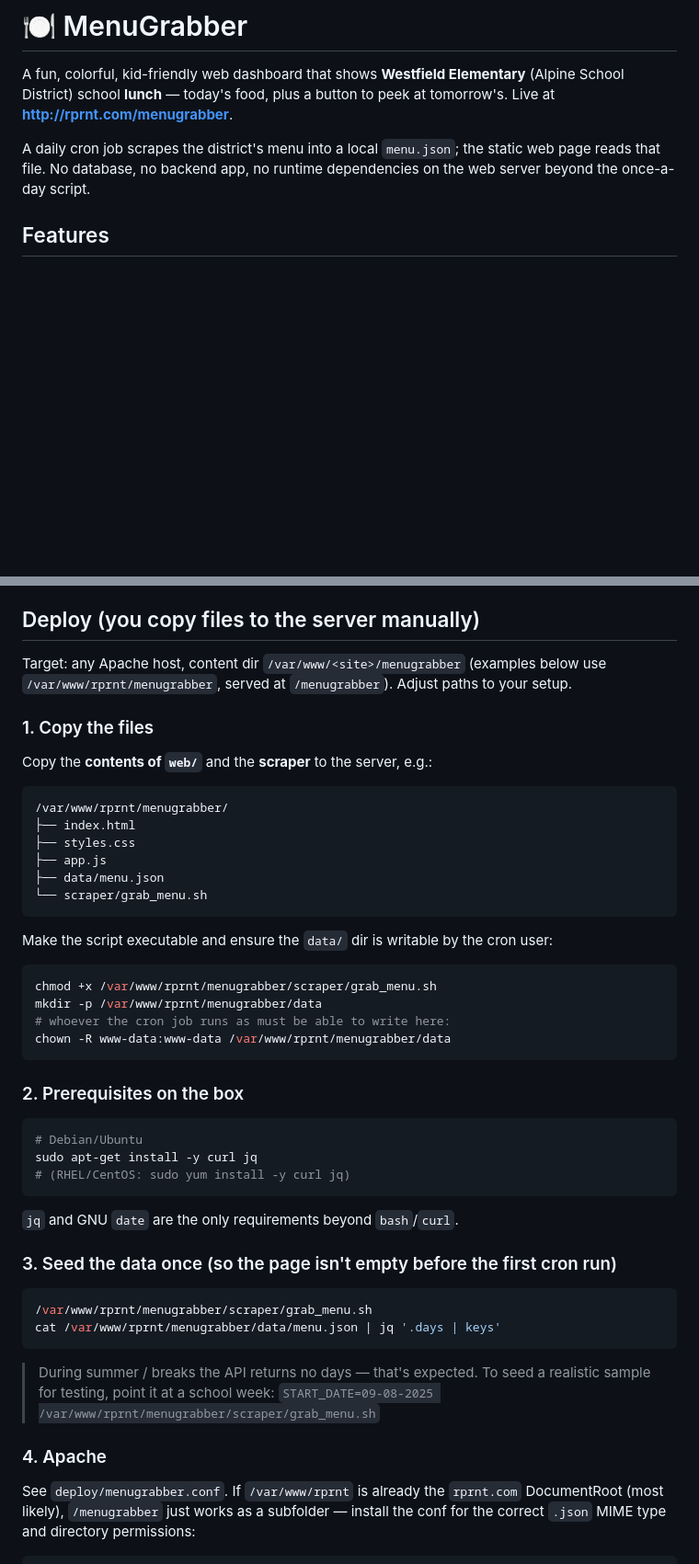
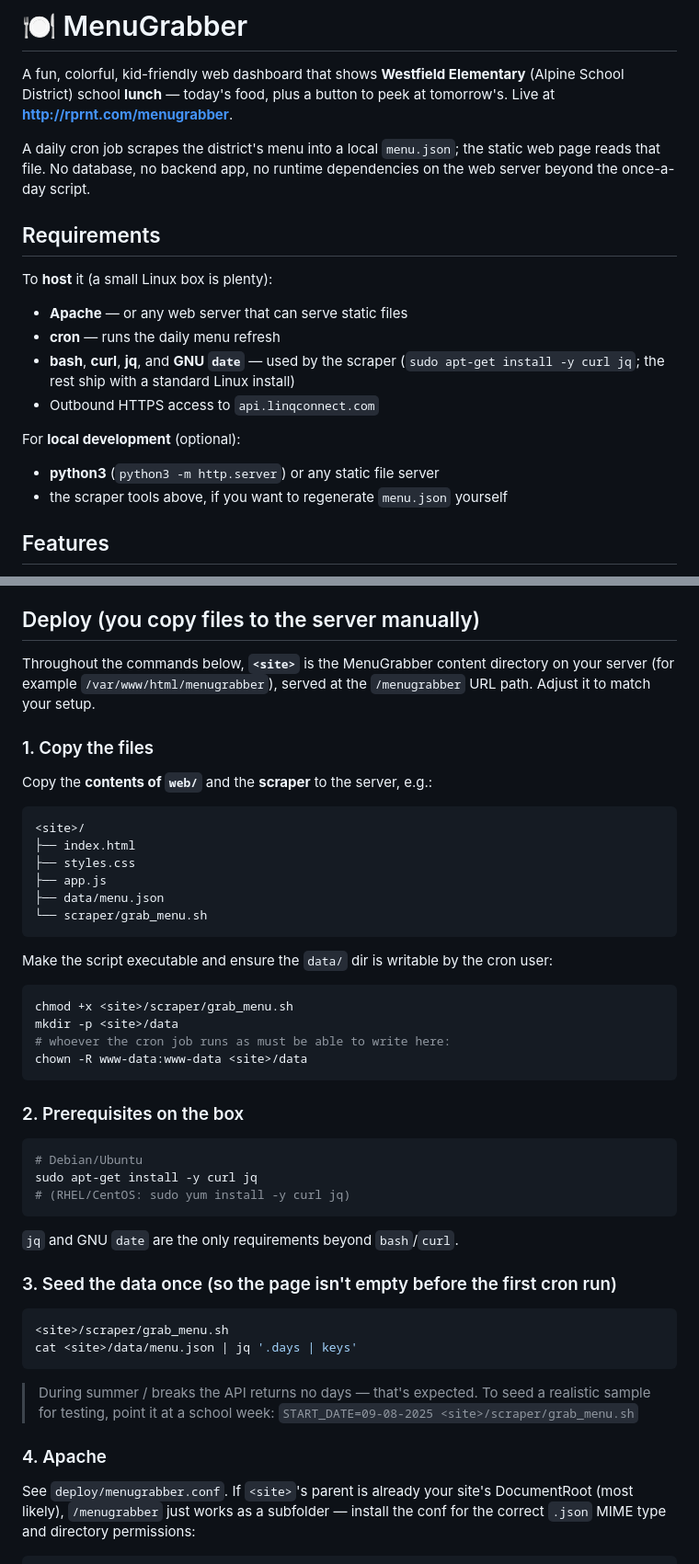
Before and after one commit to roperev/menugrabber, a Markdown page: README.md, 2 parts joined by grey strips. Shown at 92% size. Rendered like a GitHub page; blank space fills up the shorter version.

Commit message:
Update README with hosting requirements and deployment instructions

````diff
--- a/README.md
+++ b/README.md
@@ -7,6 +7,21 @@ tomorrow's. Live at **http://rprnt.com/menugrabber**.
 A daily cron job scrapes the district's menu into a local `menu.json`; the static
 web page reads that file. No database, no backend app, no runtime dependencies on
 the web server beyond the once-a-day script.
+
+## Requirements
+
+To **host** it (a small Linux box is plenty):
+
+- **Apache** — or any web server that can serve static files
+- **cron** — runs the daily menu refresh
+- **bash**, **curl**, **jq**, and **GNU `date`** — used by the scraper
+  (`sudo apt-get install -y curl jq`; the rest ship with a standard Linux install)
+- Outbound HTTPS access to `api.linqconnect.com`
+
+For **local development** (optional):
+
+- **python3** (`python3 -m http.server`) or any static file server
+- the scraper tools above, if you want to regenerate `menu.json` yourself
 
 ## Features
 
@@ -85,14 +100,15 @@ the nav buttons let you browse around it.
 
 ## Deploy (you copy files to the server manually)
 
-Target: any Apache host, content dir `/var/www/<site>/menugrabber` (examples below
-use `/var/www/rprnt/menugrabber`, served at `/menugrabber`). Adjust paths to your setup.
+Throughout the commands below, **`<site>`** is the MenuGrabber content directory on
+your server (for example `/var/www/html/menugrabber`), served at the `/menugrabber`
+URL path. Adjust it to match your setup.
 
 ### 1. Copy the files
 Copy the **contents of `web/`** and the **scraper** to the server, e.g.:
 
 ```
-/var/www/rprnt/menugrabber/
+<site>/
 ├── index.html
 ├── styles.css
 ├── app.js
@@ -103,10 +119,10 @@ Copy the **contents of `web/`** and the **scraper** to the server, e.g.:
 Make the script executable and ensure the `data/` dir is writable by the cron user:
 
 ```bash
-chmod +x /var/www/rprnt/menugrabber/scraper/grab_menu.sh
-mkdir -p /var/www/rprnt/menugrabber/data
+chmod +x <site>/scraper/grab_menu.sh
+mkdir -p <site>/data
 # whoever the cron job runs as must be able to write here:
-chown -R www-data:www-data /var/www/rprnt/menugrabber/data
+chown -R www-data:www-data <site>/data
 ```
 
 ### 2. Prerequisites on the box
@@ -119,15 +135,15 @@ sudo apt-get install -y curl jq
 
 ### 3. Seed the data once (so the page isn't empty before the first cron run)
 ```bash
-/var/www/rprnt/menugrabber/scraper/grab_menu.sh
-cat /var/www/rprnt/menugrabber/data/menu.json | jq '.days | keys'
+<site>/scraper/grab_menu.sh
+cat <site>/data/menu.json | jq '.days | keys'
 ```
 > During summer / breaks the API returns no days — that's expected. To seed a
 > realistic sample for testing, point it at a school week:
-> `START_DATE=09-08-2025 /var/www/rprnt/menugrabber/scraper/grab_menu.sh`
+> `START_DATE=09-08-2025 <site>/scraper/grab_menu.sh`
 
 ### 4. Apache
-See `deploy/menugrabber.conf`. If `/var/www/rprnt` is already the `rprnt.com`
+See `deploy/menugrabber.conf`. If `<site>`'s parent is already your site's
 DocumentRoot (most likely), `/menugrabber` just works as a subfolder — install the
 conf for the correct `.json` MIME type and directory permissions:
 
````
Also changed, not shown: other parts of README.md (+4 -4 lines).
